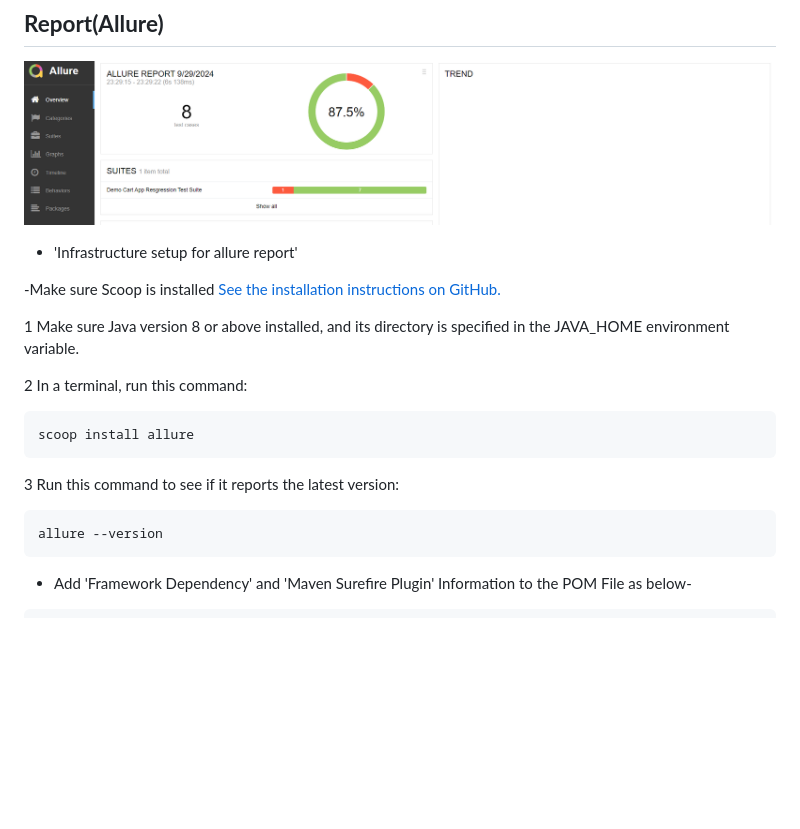
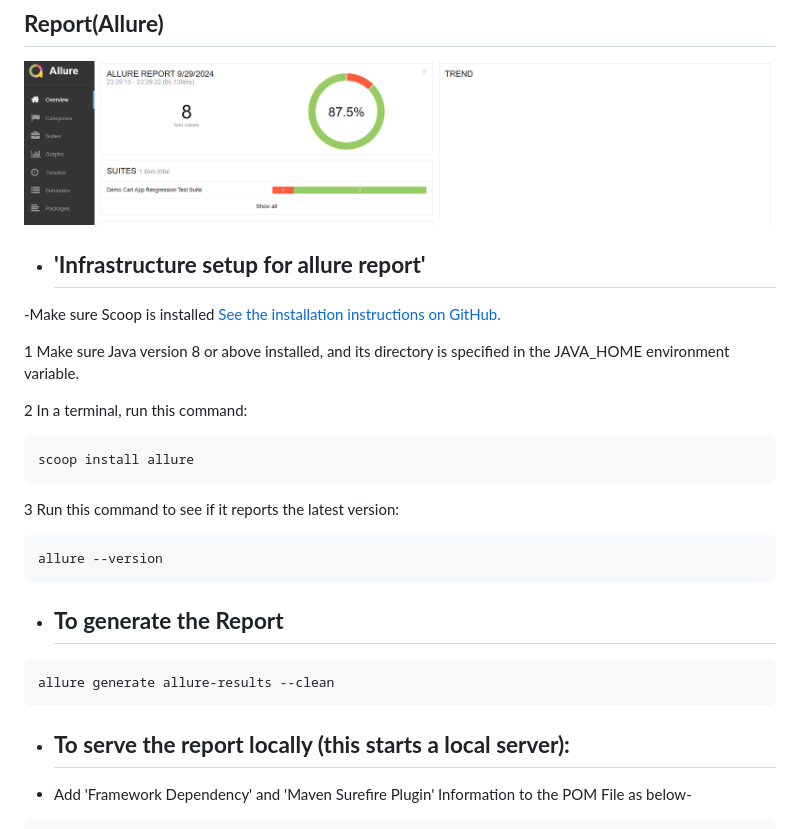
Before and after one commit to shivendersingh/SeleniumHybrideFramework, a Markdown page: README.md, the part around the change. Rendered like a GitHub page; blank space fills up the shorter version.

````diff
--- a/README.md
+++ b/README.md
@@ -16,7 +16,7 @@ This repository contains a Page Object Model (POM) framework for SeleniumHybride
 - ** Infrastructure Setup
 ## **Report(Allure)**
 ![Allure Report](assets/images/AllureReportImage.png)
-- 'Infrastructure setup for allure report'
+- ## **'Infrastructure setup for allure report'**
 
 -Make sure Scoop is installed [ See the installation instructions on GitHub.](https://github.com/ScoopInstaller/Install#readme)
 
@@ -30,6 +30,12 @@ scoop install allure
 ```xml
 allure --version
 ```
+- ## **To generate the Report**
+```xml
+allure generate allure-results --clean
+```
+- ## **To serve the report locally (this starts a local server):**
+
 - Add 'Framework Dependency' and 'Maven Surefire Plugin' Information to the POM File as below-
 ```xml
 		<dependency>
````
